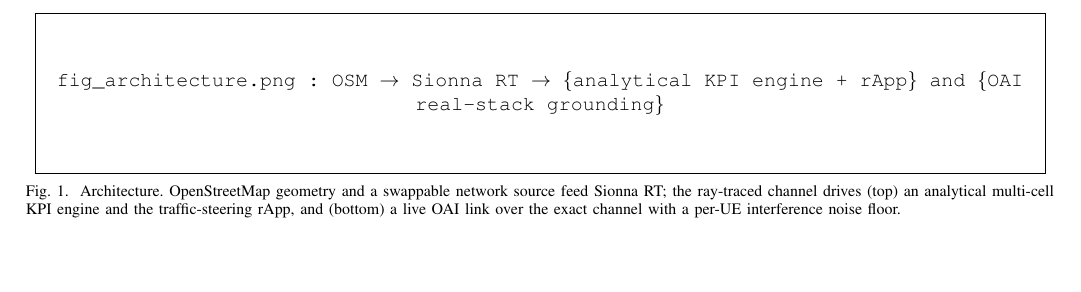
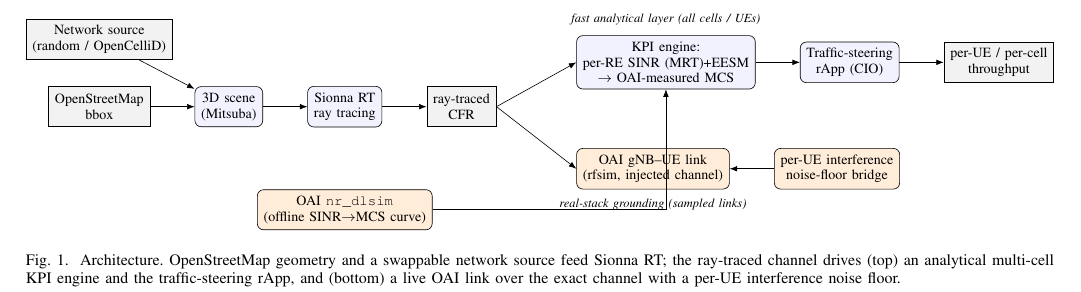
Before and after one commit to ukn7651-star/Digital-Twin-rApp, a LaTeX paper (paper/main.tex): part of page 3 of 5, cut at the place of the change, the shorter picture padded with empty space. Compiled offline with pdfLaTeX.

Commit message:
paper: add system architecture diagram (Fig. 1, TikZ)
Co-authored-by: ukn7651-star <ukn7651-star@users.noreply.github.com>

```diff
--- a/paper/main.tex
+++ b/paper/main.tex
@@ -9,6 +9,8 @@
 \usepackage{graphicx}
 \usepackage{booktabs}
 \usepackage{xcolor}
+\usepackage{tikz}
+\usetikzlibrary{arrows.meta,positioning}
 \usepackage{url}
 \usepackage{algorithm}
 
@@ -196,7 +198,36 @@
 
 \begin{figure*}[t]
 \centering
-\figorboxwide{fig_architecture.png}{fig\_architecture.png : OSM $\to$ Sionna RT $\to$ \{analytical KPI engine + rApp\} and \{OAI real-stack grounding\}}
+\resizebox{\textwidth}{!}{%
+\begin{tikzpicture}[
+  font=\small, >=Latex, node distance=6mm and 10mm,
+  box/.style={draw,rounded corners,align=center,inner sep=4pt,minimum height=9mm,fill=blue!5},
+  dat/.style={draw,align=center,inner sep=4pt,minimum height=9mm,fill=black!5},
+  oai/.style={draw,rounded corners,align=center,inner sep=4pt,minimum height=9mm,fill=orange!15}]
+  \node[dat] (osm) {OpenStreetMap\\bbox};
+  \node[dat,above=of osm] (net) {Network source\\(random / OpenCelliD)};
+  \node[box,right=of osm] (scene) {3D scene\\(Mitsuba)};
+  \node[box,right=of scene] (rt) {Sionna RT\\ray tracing};
+  \node[dat,right=of rt] (cfr) {ray-traced\\CFR};
+  \node[oai,below=14mm of rt] (dlsim) {OAI \texttt{nr\_dlsim}\\(offline SINR$\to$MCS curve)};
+  % fast analytical layer (top branch)
+  \node[box,right=18mm of cfr,yshift=10mm] (kpi) {KPI engine:\\per-RE SINR (MRT)+EESM\\$\to$ OAI-measured MCS};
+  \node[box,right=of kpi] (rapp) {Traffic-steering\\rApp (CIO)};
+  \node[dat,right=of rapp] (kout) {per-UE / per-cell\\throughput};
+  % real-stack grounding (bottom branch)
+  \node[oai,right=18mm of cfr,yshift=-14mm] (oai) {OAI gNB--UE link\\(rfsim, injected channel)};
+  \node[oai,right=of oai] (floor) {per-UE interference\\noise-floor bridge};
+  % arrows
+  \draw[->] (net) -- (scene); \draw[->] (osm) -- (scene);
+  \draw[->] (scene) -- (rt);  \draw[->] (rt) -- (cfr);
+  \draw[->] (cfr.east) -- (kpi.west); \draw[->] (kpi) -- (rapp); \draw[->] (rapp) -- (kout);
+  \draw[->] (cfr.east) -- (oai.west);
+  \draw[->] (dlsim.east) -| (kpi.south);
+  \draw[->] (floor) -- (oai);
+  % layer captions
+  \node[font=\itshape\footnotesize, above=1mm of kpi] {fast analytical layer (all cells / UEs)};
+  \node[font=\itshape\footnotesize, below=1mm of oai] {real-stack grounding (sampled links)};
+\end{tikzpicture}}
 \caption{Architecture. OpenStreetMap geometry and a swappable network source feed
 Sionna~RT; the ray-traced channel drives (top) an analytical multi-cell KPI engine
 and the traffic-steering rApp, and (bottom) a live OAI link over the exact channel
```
Also changed, not shown: paper/main.pdf.
